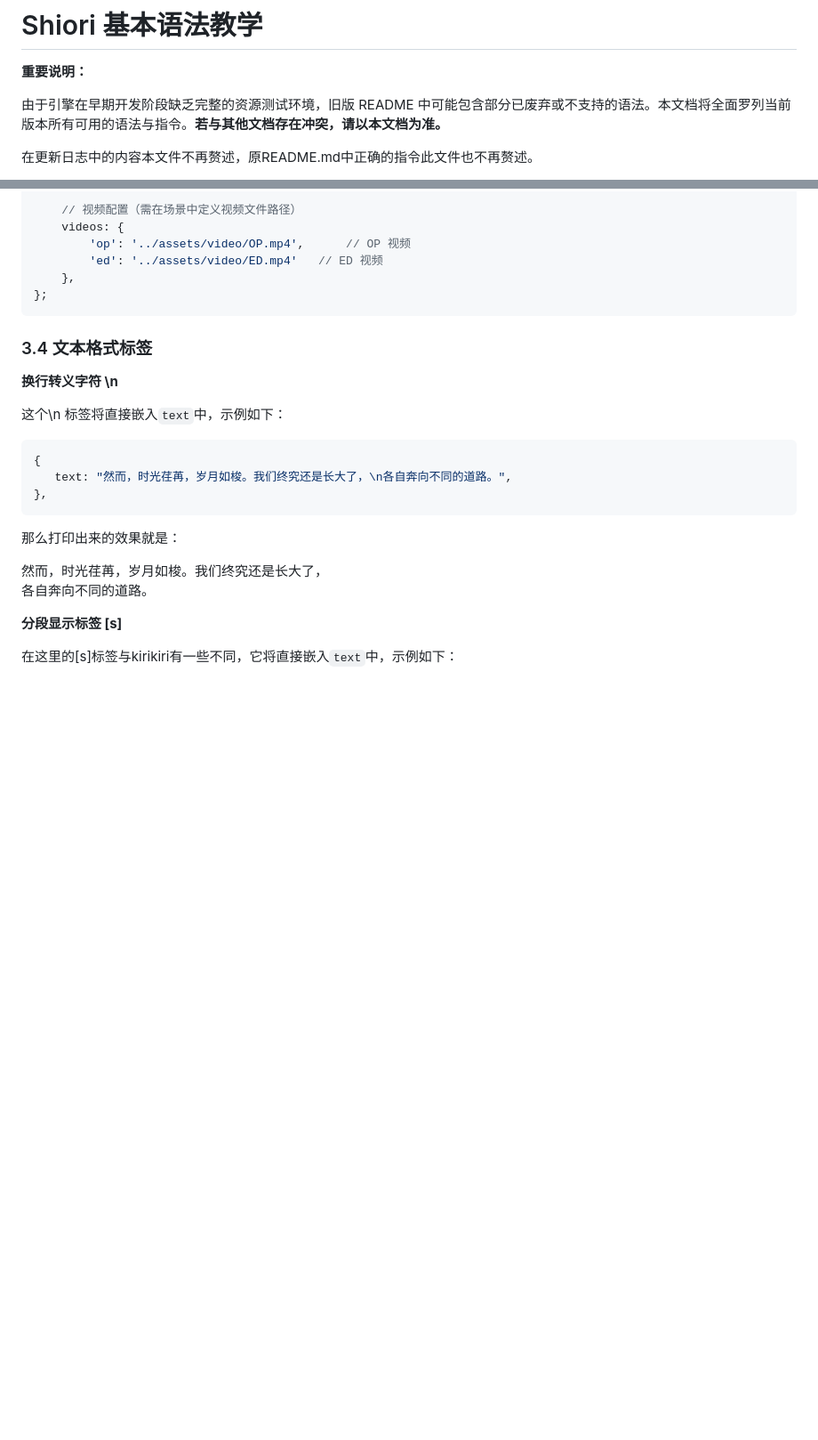
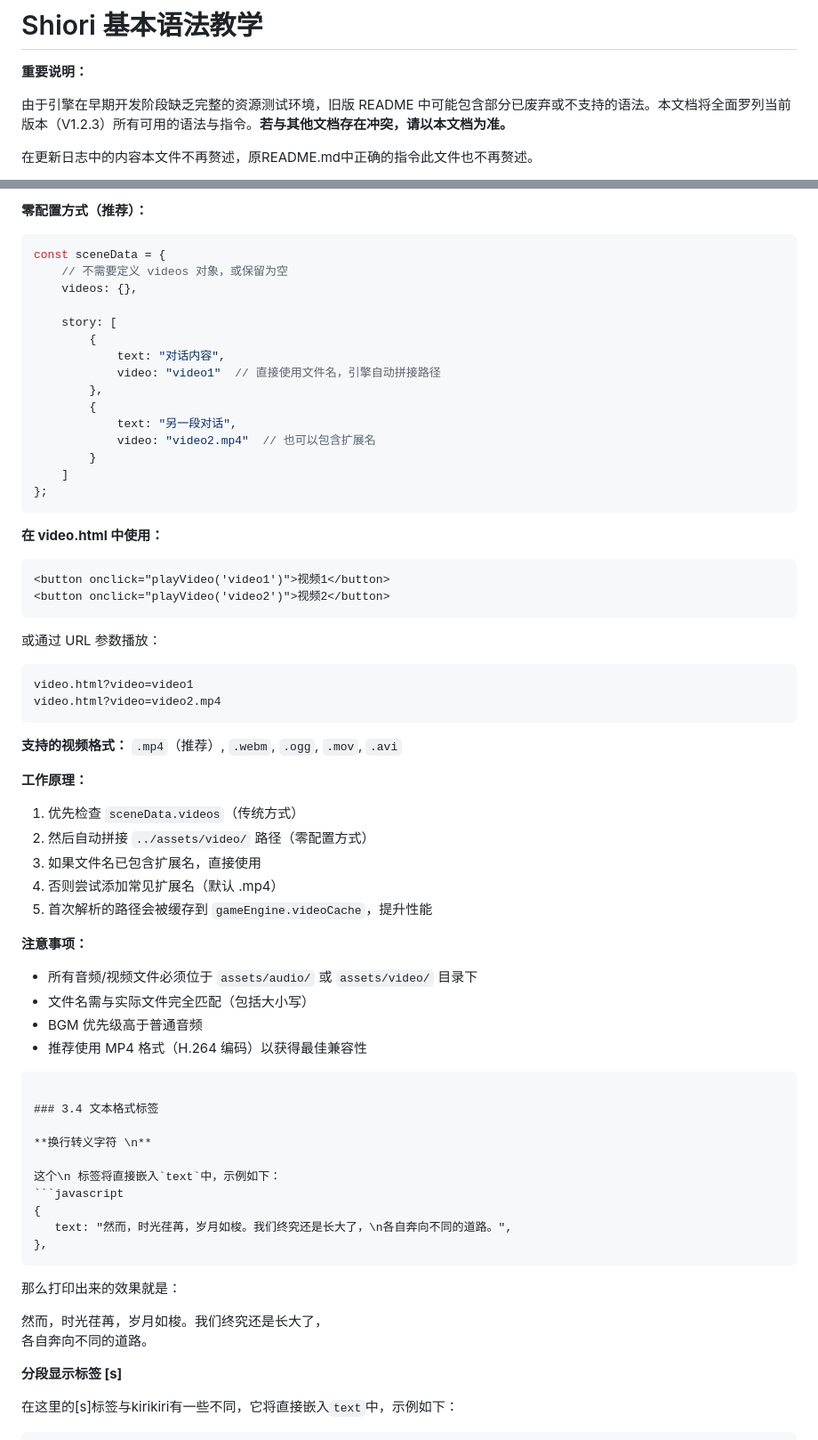
Before and after one commit to 1145141919810TONNY/webgalgameengine, a Markdown page: README2.md, 2 parts joined by grey strips. Shown at 89% size. Rendered like a GitHub page; blank space fills up the shorter version.

````diff
--- a/README2.md
+++ b/README2.md
@@ -2,7 +2,7 @@
 
 **重要说明：**
 
-由于引擎在早期开发阶段缺乏完整的资源测试环境，旧版 README 中可能包含部分已废弃或不支持的语法。本文档将全面罗列当前版本所有可用的语法与指令。**若与其他文档存在冲突，请以本文档为准。**
+由于引擎在早期开发阶段缺乏完整的资源测试环境，旧版 README 中可能包含部分已废弃或不支持的语法。本文档将全面罗列当前版本（V1.2.3）所有可用的语法与指令。**若与其他文档存在冲突，请以本文档为准。**
 
 在更新日志中的内容本文件不再赘述，原README.md中正确的指令此文件也不再赘述。
 
@@ -177,10 +243,49 @@ const sceneData = {
 
-    // 视频配置（需在场景中定义视频文件路径）
-    videos: {
-        'op': '../assets/video/OP.mp4',      // OP 视频
-        'ed': '../assets/video/ED.mp4'   // ED 视频
-    },
+**零配置方式（推荐）：**
+```javascript
+const sceneData = {
+    // 不需要定义 videos 对象，或保留为空
+    videos: {},
+
+    story: [
+        {
+            text: "对话内容",
+            video: "video1"  // 直接使用文件名，引擎自动拼接路径
+        },
+        {
+            text: "另一段对话",
+            video: "video2.mp4"  // 也可以包含扩展名
+        }
+    ]
 };
+```
+
+**在 video.html 中使用：**
+```html
+<button onclick="playVideo('video1')">视频1</button>
+<button onclick="playVideo('video2')">视频2</button>
+```
+
+或通过 URL 参数播放：
+```
+video.html?video=video1
+video.html?video=video2.mp4
+```
+
+**支持的视频格式：** `.mp4`（推荐）, `.webm`, `.ogg`, `.mov`, `.avi`
+
+**工作原理：**
+1. 优先检查 `sceneData.videos`（传统方式）
+2. 然后自动拼接 `../assets/video/` 路径（零配置方式）
+3. 如果文件名已包含扩展名，直接使用
+4. 否则尝试添加常见扩展名（默认 .mp4）
+5. 首次解析的路径会被缓存到 `gameEngine.videoCache`，提升性能
+
+**注意事项：**
+- 所有音频/视频文件必须位于 `assets/audio/` 或 `assets/video/` 目录下
+- 文件名需与实际文件完全匹配（包括大小写）
+- BGM 优先级高于普通音频
+- 推荐使用 MP4 格式（H.264 编码）以获得最佳兼容性
 ```
 
 ### 3.4 文本格式标签
````
Also changed, not shown: other parts of README2.md (+78 -13 lines).
